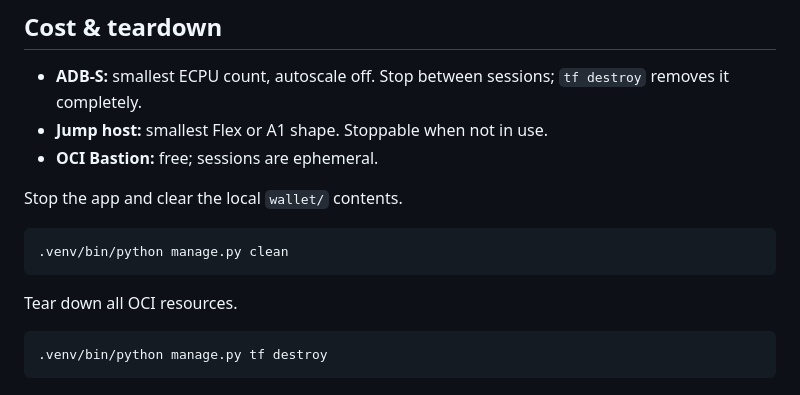
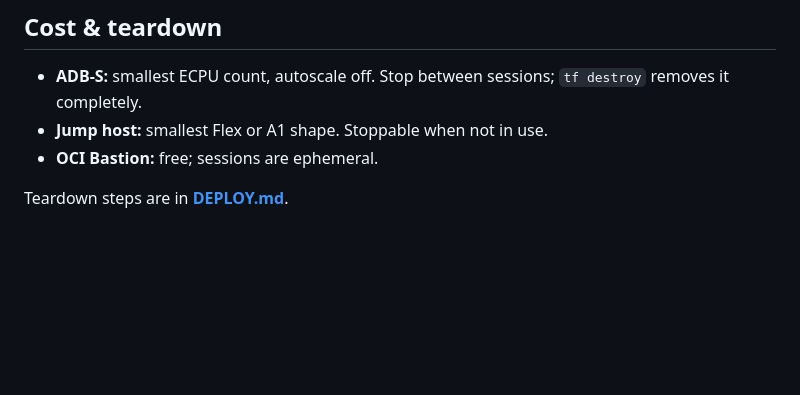
Before and after one commit to vmleon/oracle-database-socks5, a Markdown page: README.md, the part around one of its changes. Rendered like a GitHub page; blank space fills up the shorter version.

````diff
--- a/README.md
+++ b/README.md
@@ -157,14 +103,4 @@ Wallets generated before 28 Jan 2026 carry DigiCert G1 roots, which stop working
 - **Jump host:** smallest Flex or A1 shape. Stoppable when not in use.
 - **OCI Bastion:** free; sessions are ephemeral.
 
-Stop the app and clear the local `wallet/` contents.
-
-```bash
-.venv/bin/python manage.py clean
-```
-
-Tear down all OCI resources.
-
-```bash
-.venv/bin/python manage.py tf destroy
-```
+Teardown steps are in **[DEPLOY.md](DEPLOY.md#10-teardown)**.
````
Also changed, not shown: other parts of README.md (+3 -57 lines), DEPLOY.md (+20 -14 lines).
